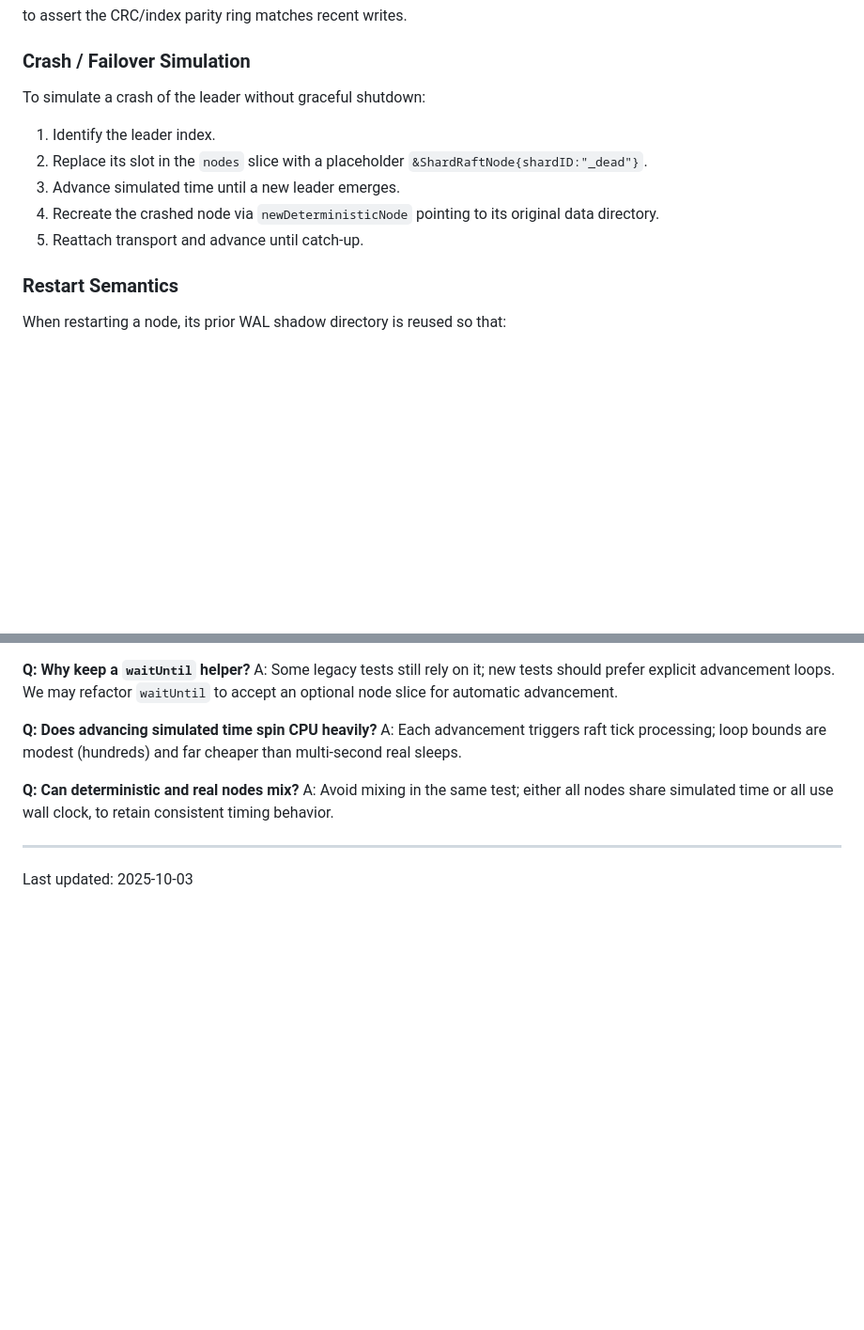
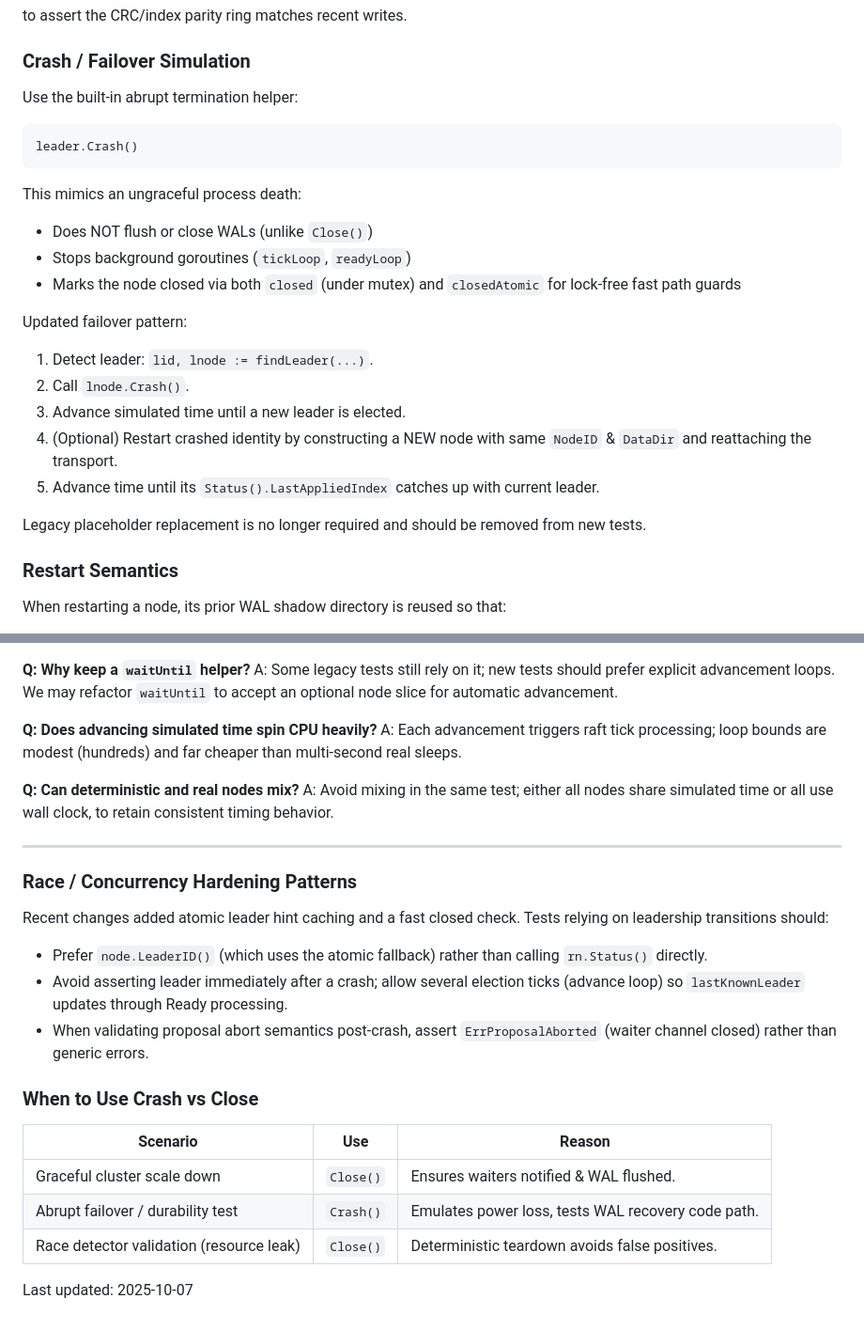
Before and after one commit to sevenDatabase/SevenDB, a Markdown page: docs/TESTING_RAFT.md, 2 parts joined by grey strips. Shown: that part at 94% size. Rendered like a GitHub page; blank space fills up the shorter version.

````diff
--- a/docs/TESTING_RAFT.md
+++ b/docs/TESTING_RAFT.md
@@ -62,12 +62,25 @@ n.ValidateShadowTail()
 to assert the CRC/index parity ring matches recent writes.
 
 ### Crash / Failover Simulation
-To simulate a crash of the leader without graceful shutdown:
-1. Identify the leader index.
-2. Replace its slot in the `nodes` slice with a placeholder `&ShardRaftNode{shardID:"_dead"}`.
-3. Advance simulated time until a new leader emerges.
-4. Recreate the crashed node via `newDeterministicNode` pointing to its original data directory.
-5. Reattach transport and advance until catch-up.
+Use the built-in abrupt termination helper:
+
+```
+leader.Crash()
+```
+
+This mimics an ungraceful process death:
+- Does NOT flush or close WALs (unlike `Close()`)
+- Stops background goroutines (`tickLoop`, `readyLoop`)
+- Marks the node closed via both `closed` (under mutex) and `closedAtomic` for lock-free fast path guards
+
+Updated failover pattern:
+1. Detect leader: `lid, lnode := findLeader(...)`.
+2. Call `lnode.Crash()`.
+3. Advance simulated time until a new leader is elected.
+4. (Optional) Restart crashed identity by constructing a NEW node with same `NodeID` & `DataDir` and reattaching the transport.
+5. Advance time until its `Status().LastAppliedIndex` catches up with current leader.
+
+Legacy placeholder replacement is no longer required and should be removed from new tests.
 
 ### Restart Semantics
 When restarting a node, its prior WAL shadow directory is reused so that:
@@ -181,4 +194,17 @@ A: Each advancement triggers raft tick processing; loop bounds are modest (hundr
 A: Avoid mixing in the same test; either all nodes share simulated time or all use wall clock, to retain consistent timing behavior.
 
 ---
-Last updated: 2025-10-03
+### Race / Concurrency Hardening Patterns
+Recent changes added atomic leader hint caching and a fast closed check. Tests relying on leadership transitions should:
+- Prefer `node.LeaderID()` (which uses the atomic fallback) rather than calling `rn.Status()` directly.
+- Avoid asserting leader immediately after a crash; allow several election ticks (advance loop) so `lastKnownLeader` updates through Ready processing.
+- When validating proposal abort semantics post-crash, assert `ErrProposalAborted` (waiter channel closed) rather than generic errors.
+
+### When to Use Crash vs Close
+| Scenario | Use | Reason |
+|----------|-----|--------|
+| Graceful cluster scale down | `Close()` | Ensures waiters notified & WAL flushed. |
+| Abrupt failover / durability test | `Crash()` | Emulates power loss, tests WAL recovery code path. |
+| Race detector validation (resource leak) | `Close()` | Deterministic teardown avoids false positives. |
+
+Last updated: 2025-10-07
````
Also changed, not shown: docs/RAFT_ARCHITECTURE.md (+18 -1 lines).
